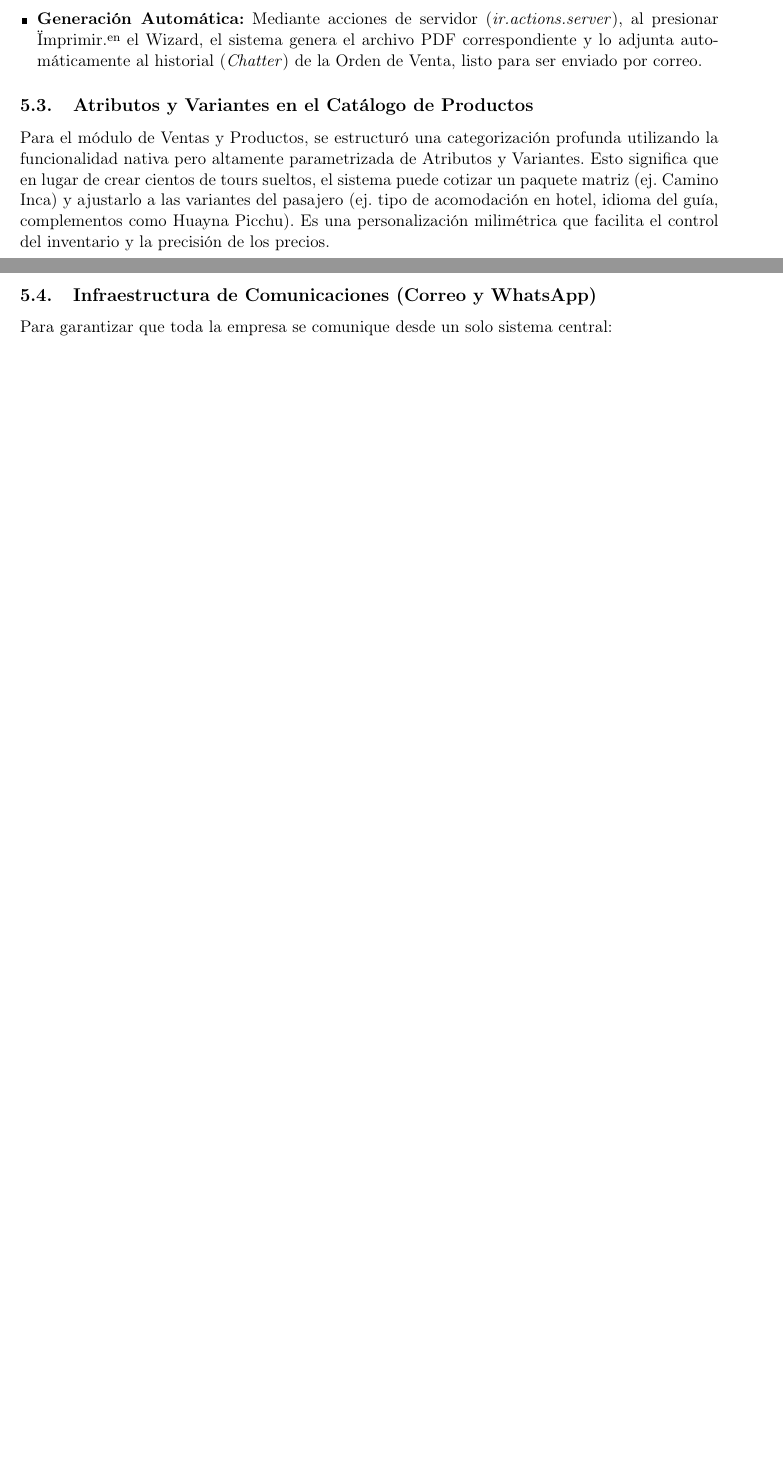
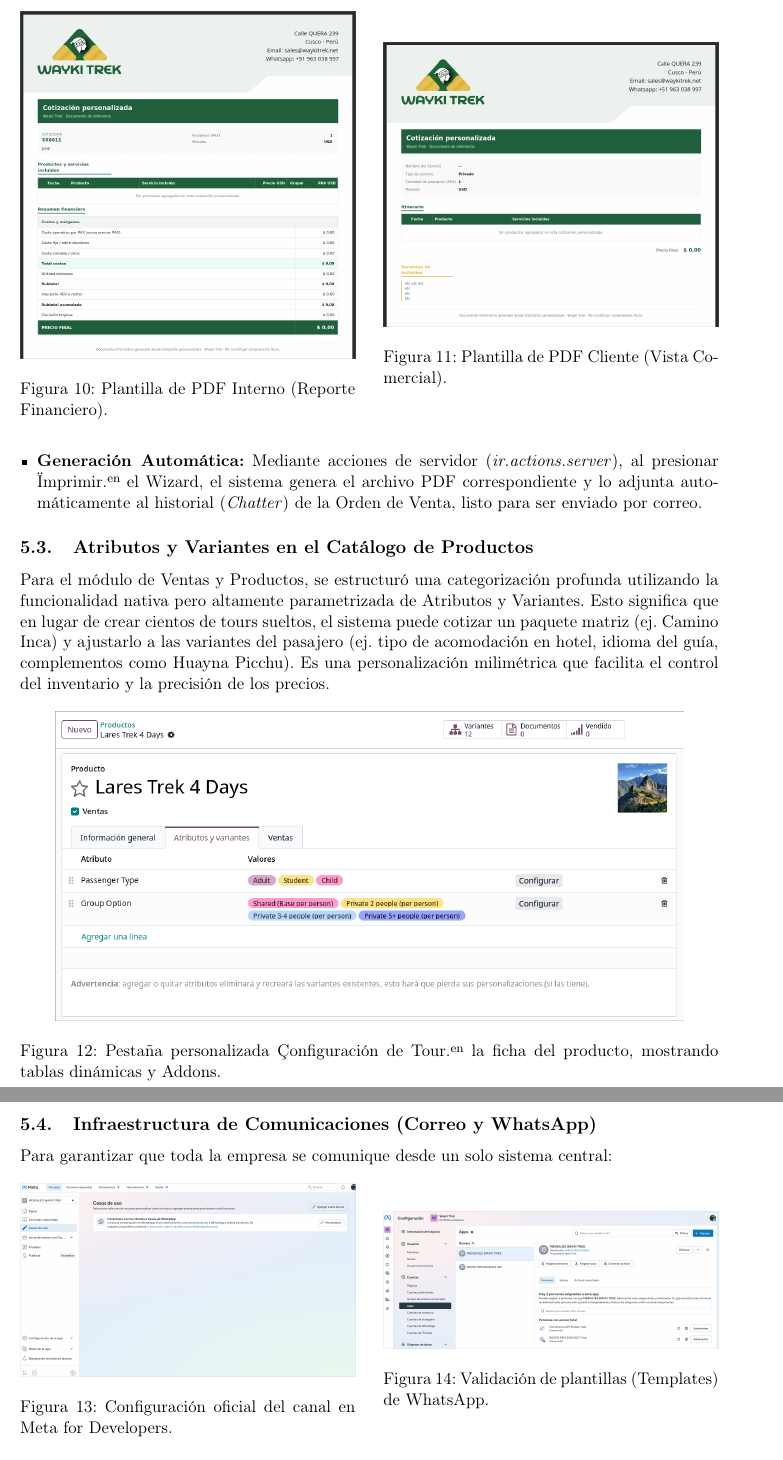
Before and after one commit to rogerinfas/project-reports, a LaTeX document (WAYKI-TREK/InformeImplementacionWaykiTrek/main.tex, which reads WAYKI-TREK/InformeImplementacionWaykiTrek/sections/05-customizaciones.tex): two parts of pages 16 and 17 of 18 before the commit and two parts of pages 18 and 19 of 20 after it, joined at a grey line, cut at the place of the change, the shorter picture padded with empty space. Compiled offline with pdfLaTeX.

Commit message:
docs: add illustrative diagrams and screenshots to Odoo implementation sections for improved visualization

```diff
--- a/WAYKI-TREK/InformeImplementacionWaykiTrek/sections/05-customizaciones.tex
+++ b/WAYKI-TREK/InformeImplementacionWaykiTrek/sections/05-customizaciones.tex
@@ -49,6 +67,20 @@ Esto convierte al Wizard en una calculadora instantánea que realiza las siguien
 
 \subsubsection*{Plantillas PDF Dinámicas desde Cero (QWeb)}
 Para presentar estas cotizaciones de forma profesional, se desarrollaron desde cero dos plantillas PDF utilizando el lenguaje de renderizado \textit{QWeb} de Odoo, adaptadas a los colores y la marca de Wayki Trek. Estas reemplazan el formato de venta estándar:
+
+\begin{figure}[!ht]
+    \centering
+    \begin{minipage}{0.48\textwidth}
+        \centering
+        \includegraphics[width=\linewidth]{assets/pdf_interno.png}
+        \caption{Plantilla de PDF Interno (Reporte Financiero).}
+    \end{minipage}\hfill
+    \begin{minipage}{0.48\textwidth}
+        \centering
+        \includegraphics[width=\linewidth]{assets/pdf_cliente.png}
+        \caption{Plantilla de PDF Cliente (Vista Comercial).}
+    \end{minipage}
+\end{figure}
 \begin{itemize}[leftmargin=*]
     \item \textbf{PDF Interno (Uso Administrativo):} Es un reporte financiero completo. Muestra la tabla del itinerario desglosando el precio exacto de cada servicio incluido, si el servicio es grupal o no, y cuánto le cuesta a cada pasajero (Precio PAX). Al final de la página, renderiza una tabla de "Resumen Financiero" que expone abiertamente los márgenes, utilidades, costos fijos y variables.
     \item \textbf{PDF Cliente (Uso Comercial):} Es la versión purgada para enviar al turista. Mantiene el mismo diseño corporativo de cabecera y el itinerario detallado, pero \textbf{oculta} todas las columnas de precios individuales y elimina el resumen financiero. Solo muestra el itinerario limpio, los "Servicios no incluidos" y el "Precio Final" acordado.
@@ -59,8 +91,28 @@ Para presentar estas cotizaciones de forma profesional, se desarrollaron desde c
 Para el módulo de Ventas y Productos, se estructuró una categorización profunda utilizando la funcionalidad nativa pero altamente parametrizada de Atributos y Variantes.
 Esto significa que en lugar de crear cientos de tours sueltos, el sistema puede cotizar un paquete matriz (ej. Camino Inca) y ajustarlo a las variantes del pasajero (ej. tipo de acomodación en hotel, idioma del guía, complementos como Huayna Picchu). Es una personalización milimétrica que facilita el control del inventario y la precisión de los precios.
 
+\begin{figure}[!ht]
+    \centering
+    \includegraphics[width=0.9\textwidth]{assets/tour_config_tab.png}
+    \caption{Pestaña personalizada "Configuración de Tour" en la ficha del producto, mostrando tablas dinámicas y Addons.}
+\end{figure}
+
 \subsection{Infraestructura de Comunicaciones (Correo y WhatsApp)}
 Para garantizar que toda la empresa se comunique desde un solo sistema central:
+
+\begin{figure}[!ht]
+    \centering
+    \begin{minipage}{0.48\textwidth}
+        \centering
+        \includegraphics[width=\linewidth]{assets/meta_whatsapp.png}
+        \caption{Configuración oficial del canal en Meta for Developers.}
+    \end{minipage}\hfill
+    \begin{minipage}{0.48\textwidth}
+        \centering
+        \includegraphics[width=\linewidth]{assets/meta_whatsapp_2.png}
+        \caption{Validación de plantillas (Templates) de WhatsApp.}
+    \end{minipage}
+\end{figure}
 
 \begin{itemize}[leftmargin=*]
     \item \textbf{Servidor de Correos Corporativos:} Se configuró, validó y levantó con éxito el servidor de correos entrantes y salientes (SMTP/IMAP). De esta forma, los 4 usuarios (Administrador, Ventas, Post-Ventas y Marketing) cuentan con su bandeja completamente operativa dentro de Odoo. Cualquier cotización enviada o correo recibido llega al sistema con los sellos y firmas corporativas correspondientes.
```
Also changed, not shown: WAYKI-TREK/InformeImplementacionWaykiTrek/sections/06-puesta-en-marcha.tex (+6 -0 lines), WAYKI-TREK/InformeImplementacionWaykiTrek/assets/catalogo_cargado.png (added), WAYKI-TREK/InformeImplementacionWaykiTrek/assets/crm_kanban.png (added), WAYKI-TREK/InformeImplementacionWaykiTrek/assets/lead_chatter_html.png (added), WAYKI-TREK/InformeImplementacionWaykiTrek/assets/meta_whatsapp.png (added), WAYKI-TREK/InformeImplementacionWaykiTrek/assets/meta_whatsapp_2.png (added), WAYKI-TREK/InformeImplementacionWaykiTrek/assets/pdf_cliente.png (added), WAYKI-TREK/InformeImplementacionWaykiTrek/assets/pdf_interno.png (added), WAYKI-TREK/InformeImplementacionWaykiTrek/assets/tour_config_tab.png (added), WAYKI-TREK/InformeImplementacionWaykiTrek/assets/wizard_interfaz.png (added), WAYKI-TREK/InformeImplementacionWaykiTrek/sections/05-customizaciones.tex (18 more changed lines).
